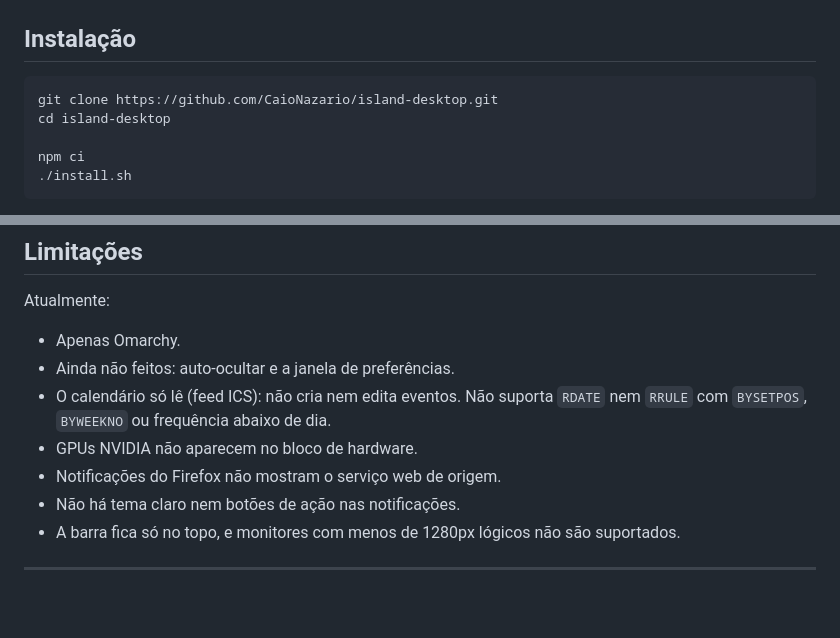
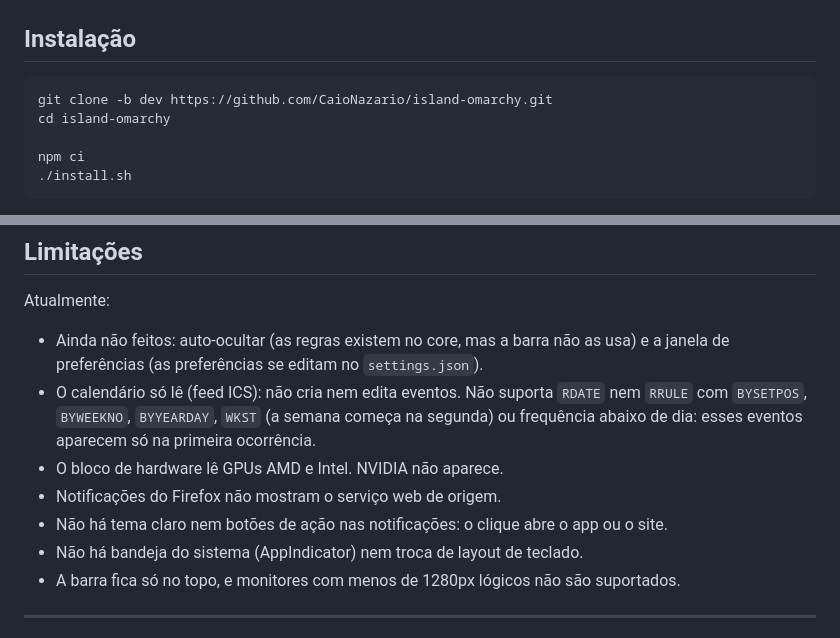
Before and after one commit to CaioNazario/island-omarchy, a Markdown page: README.md, 2 parts joined by grey strips. Drawn GitHub-style; blank space fills up the shorter version.

Commit message:
docs(readme): fix the clone url and update the limitations

````diff
--- a/README.md
+++ b/README.md
@@ -219,8 +219,8 @@ O `src/core` é compilado para módulos ES (`.mjs`) que o QML importa direto.
 ***
 ## Instalação
 ```
-git clone https://github.com/CaioNazario/island-desktop.git
-cd island-desktop
+git clone -b dev https://github.com/CaioNazario/island-omarchy.git
+cd island-omarchy
 
 npm ci
 ./install.sh
@@ -251,12 +251,12 @@ Sem login no CLI, o widget continua disponível, mas mostra apenas **"IA"**. Par
 ***
 ## Limitações
 Atualmente:
-- Apenas Omarchy.
-- Ainda não feitos: auto-ocultar e a janela de preferências.
-- O calendário só lê (feed ICS): não cria nem edita eventos. Não suporta `RDATE` nem `RRULE` com `BYSETPOS`, `BYWEEKNO` ou frequência abaixo de dia.
-- GPUs NVIDIA não aparecem no bloco de hardware.
+- Ainda não feitos: auto-ocultar (as regras existem no core, mas a barra não as usa) e a janela de preferências (as preferências se editam no `settings.json`).
+- O calendário só lê (feed ICS): não cria nem edita eventos. Não suporta `RDATE` nem `RRULE` com `BYSETPOS`, `BYWEEKNO`, `BYYEARDAY`, `WKST` (a semana começa na segunda) ou frequência abaixo de dia: esses eventos aparecem só na primeira ocorrência.
+- O bloco de hardware lê GPUs AMD e Intel. NVIDIA não aparece.
 - Notificações do Firefox não mostram o serviço web de origem.
-- Não há tema claro nem botões de ação nas notificações.
+- Não há tema claro nem botões de ação nas notificações: o clique abre o app ou o site.
+- Não há bandeja do sistema (AppIndicator) nem troca de layout de teclado.
 - A barra fica só no topo, e monitores com menos de 1280px lógicos não são suportados.
 ***
 ## Desenvolvimento
````
